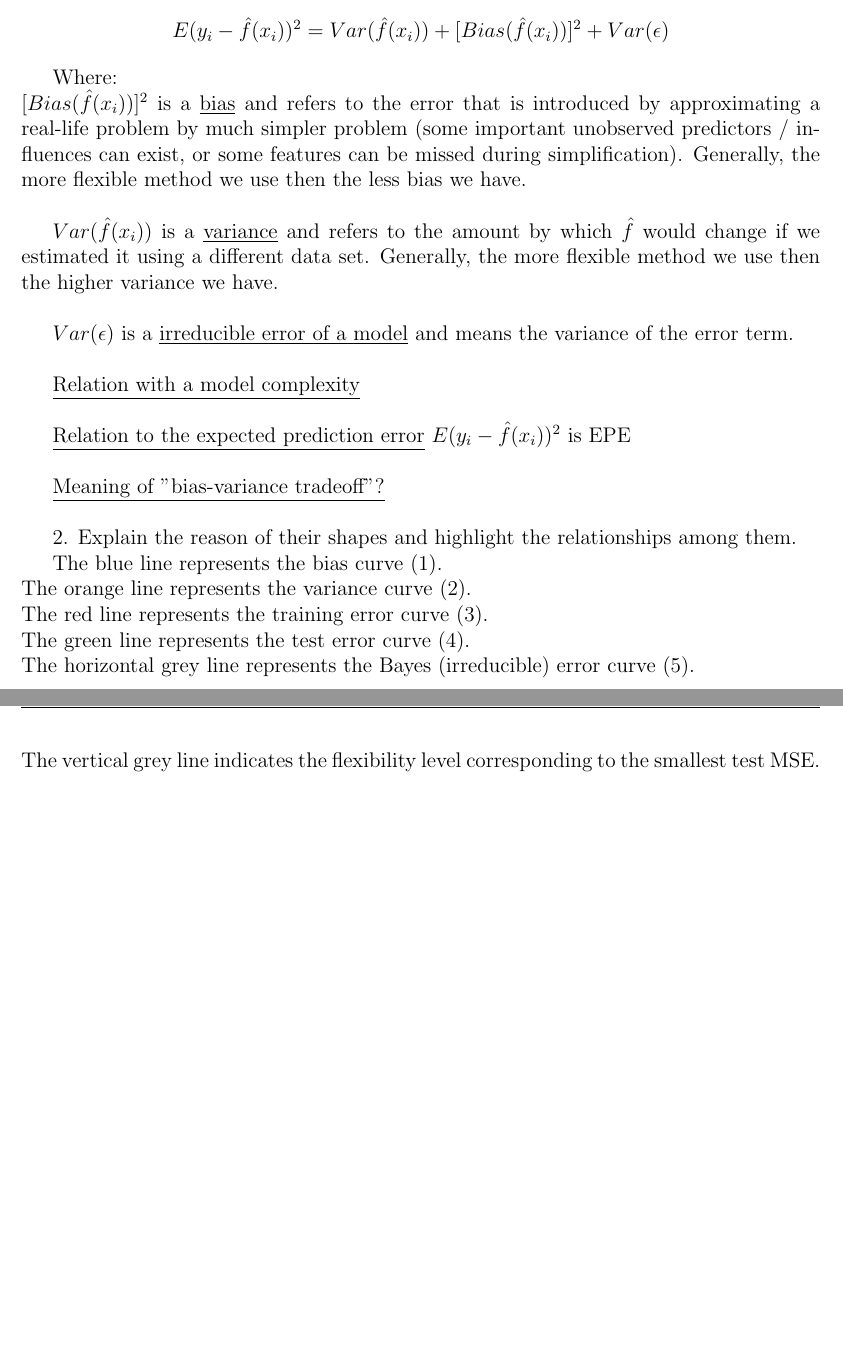
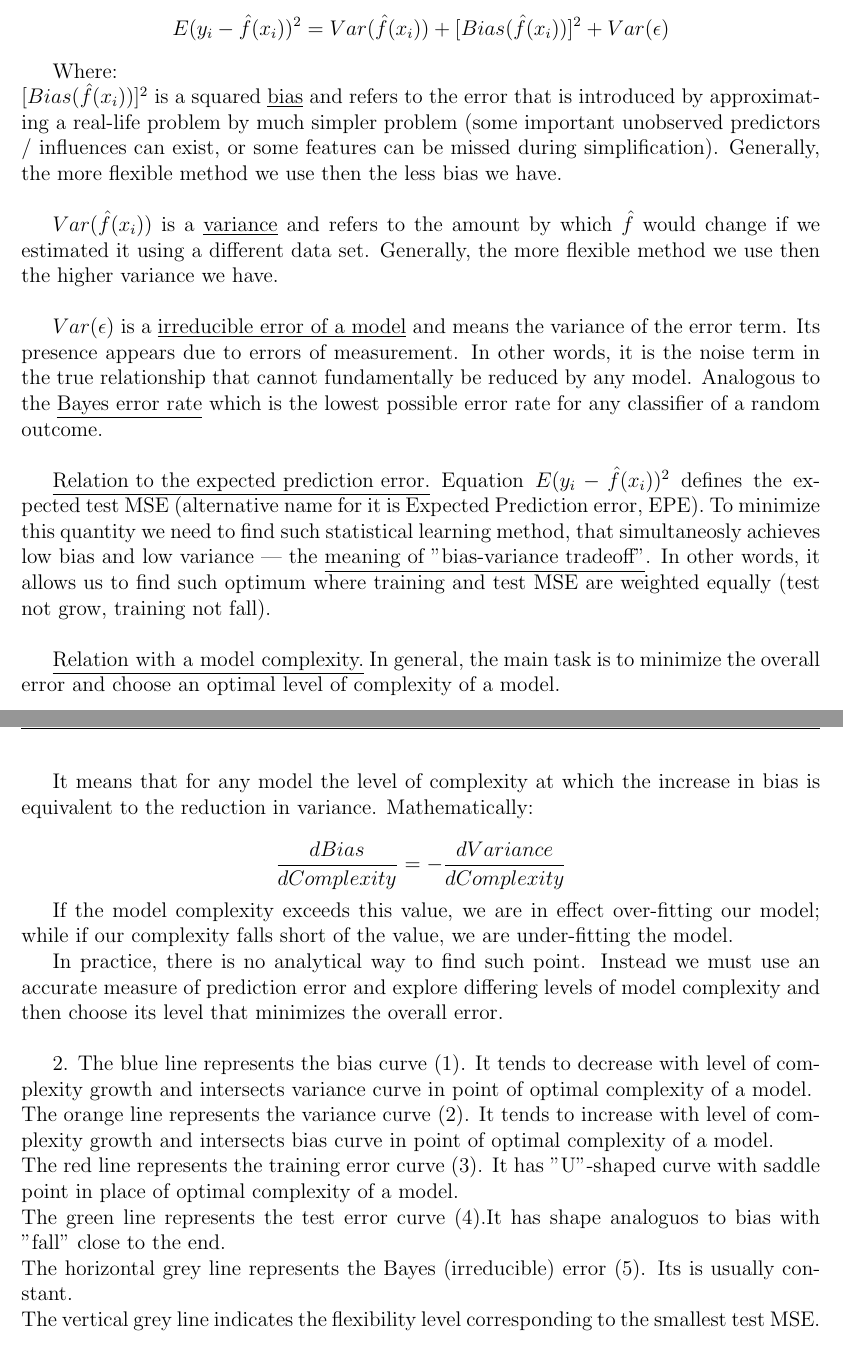
Before and after one commit to attillax/PAMI-2015, a LaTeX problem sheet (Docs/ExamsSummarySolutions.tex): two parts of pages 4 and 5 of 24, joined at a grey line, cut so that both start at the same text, the shorter picture padded with empty space. Compiled offline with pdfLaTeX.

Commit message:
Finalize solution for q1-1

```diff
--- a/Docs/ExamsSummarySolutions.tex
+++ b/Docs/ExamsSummarySolutions.tex
@@ -91,25 +91,29 @@ Answer the following questions:
 1. Lets define decomposition of expected test MSE  as $$ E (y_{i} - \hat{f}(x_{i}))^{2} = Var(\hat{f}(x_{i})) + [Bias(\hat{f}(x_{i}))]^{2} + Var(\epsilon) $$
 
 Where: \\
-$ [Bias(\hat{f}(x_{i}))]^{2} $ is a \underline{bias} and refers to the error that is introduced by approximating a real-life problem by much simpler problem (some important unobserved predictors / influences can exist, or some features can be missed during simplification). Generally, the more flexible method we use then the less bias we have.\\
+$ [Bias(\hat{f}(x_{i}))]^{2} $ is a squared \underline{bias} and refers to the error that is introduced by approximating a real-life problem by much simpler problem (some important unobserved predictors / influences can exist, or some features can be missed during simplification). Generally, the more flexible method we use then the less bias we have.\\
 
 $ Var(\hat{f}(x_{i})) $ is a \underline{variance} and refers to the amount by which $ \hat{f} $ would change if we estimated it using a different data set. Generally, the more flexible method we use then the higher variance we have.\\
 
-$ Var(\epsilon) $  is a \underline{irreducible error of a model} and means the variance of the error term. \\
+$ Var(\epsilon) $  is a \underline{irreducible error of a model} and means the variance of the error term. Its presence appears due to errors of measurement. In other words, it is the noise term in the true relationship that cannot fundamentally be reduced by any model. Analogous to the \underline{Bayes error rate} which is the lowest possible error rate for any classifier of a random outcome.\\
 
-\underline{Relation with a model complexity} \\
+\underline{Relation to the expected prediction error.} Equation $ E (y_{i} - \hat{f}(x_{i}))^{2} $  defines the expected test MSE (alternative name for it is Expected Prediction error, EPE). To minimize this quantity we need to find such statistical learning method, that simultaneosly achieves low bias and low variance --- the \underline{meaning of "bias-variance tradeoff"}. In other words, it allows us to find such optimum where training and test MSE are weighted equally (test not grow, training not fall).\\
 
-\underline{Relation to the expected prediction error} $ E (y_{i} - \hat{f}(x_{i}))^{2} $ is EPE \\
+\underline{Relation with a model complexity.} In general, the main task is to minimize the overall error and choose an optimal level of complexity of a model.
 
-\underline{Meaning of "bias-variance tradeoff"?}\\
+It means that for any model the level of complexity at which the increase in bias is equivalent to the reduction in variance. Mathematically:
 
-2. Explain the reason of their shapes and highlight the relationships among them.
+$$ \frac{d Bias}{d Complexity} = - \frac{d Variance}{d Complexity}$$
 
-The blue line represents the bias curve (1).\\
-The orange line represents the variance curve (2).\\
-The red line represents the training error curve (3).\\
-The green line represents the test error curve (4).\\
-The horizontal grey line represents the Bayes (irreducible) error curve (5).\\
+If the model complexity exceeds this value, we are in effect over-fitting our model; while if our complexity falls short of the value, we are under-fitting the model.
+
+In practice, there is no analytical way to find such point. Instead we must use an accurate measure of prediction error and explore differing levels of model complexity and then choose its level that minimizes the overall error. \\
+
+2. The blue line represents the bias curve (1). It tends to decrease with level of complexity growth and intersects variance curve in point of optimal complexity of a model. \\
+The orange line represents the variance curve (2). It tends to increase with level of complexity growth and intersects bias curve in point of optimal complexity of a model. \\
+The red line represents the training error curve (3). It has "U"-shaped curve with saddle point in place of optimal complexity of a model. \\
+The green line represents the test error curve (4).It has shape analoguos to bias with "fall" close to the end.\\
+The horizontal grey line represents the Bayes (irreducible) error (5). Its is usually constant. \\
 The vertical grey line indicates the flexibility level corresponding to the smallest test MSE.	\\
 
 \begin{tikzpicture}[domain=0:4]
```
Also changed, not shown: Docs/ExamsSummarySolutions.pdf.
